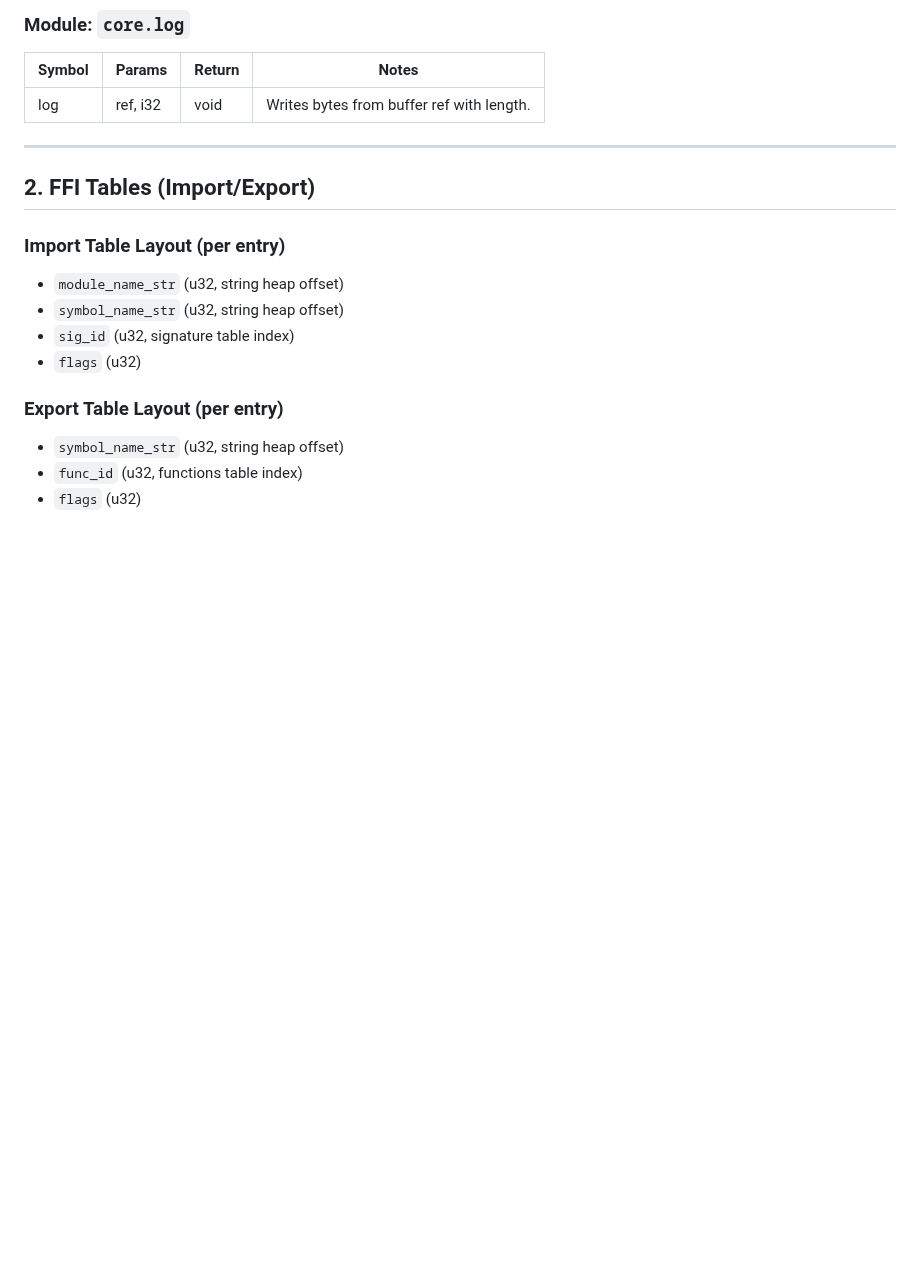
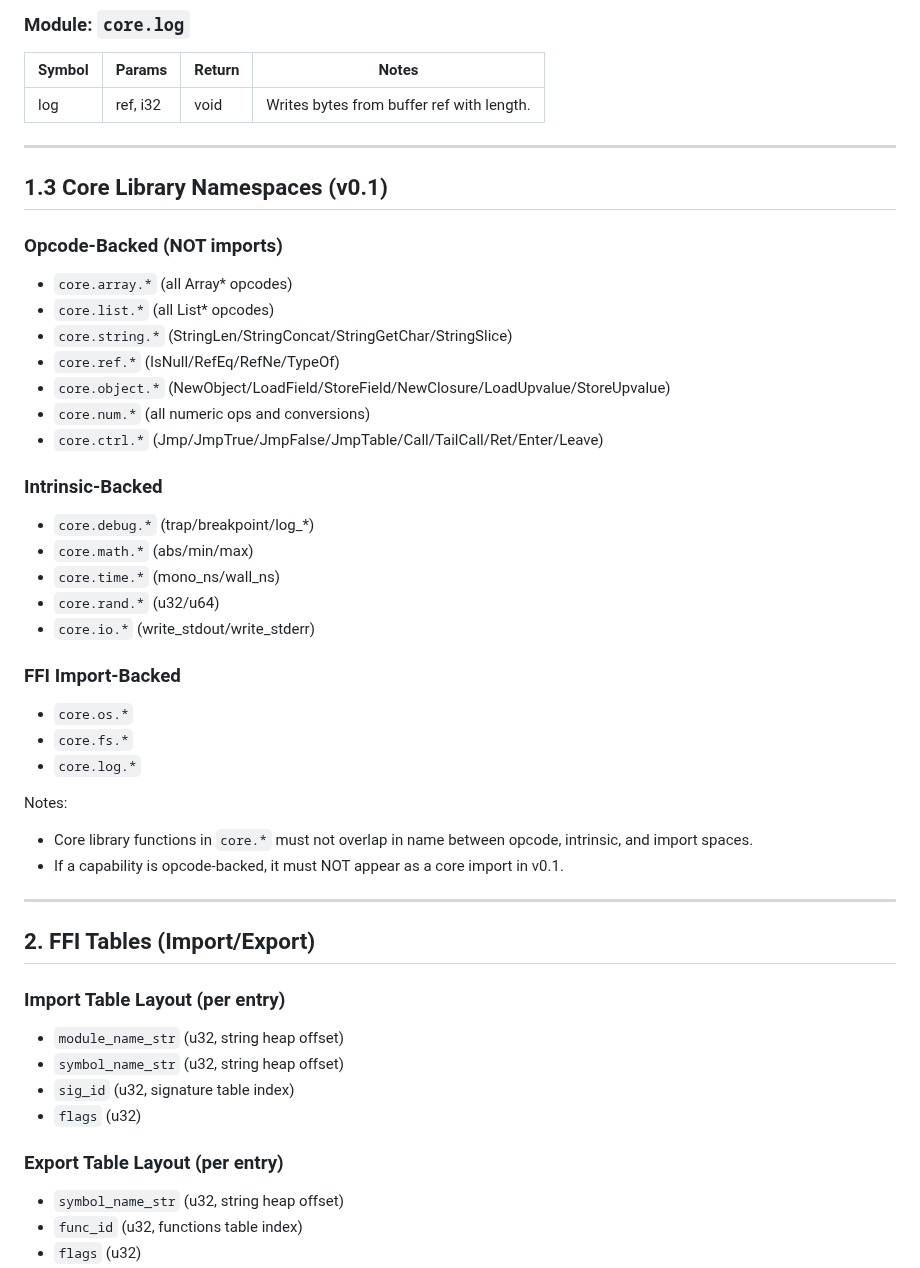
Before and after one commit to JJLDonley/Simple, a Markdown page: SimpleByteCode/SBC_ABI.md, the part around the change. GitHub-like rendering; blank space fills up the shorter version.

Commit message:
Document core library namespaces

```diff
--- a/SimpleByteCode/SBC_ABI.md
+++ b/SimpleByteCode/SBC_ABI.md
@@ -82,6 +82,35 @@ They are not VM opcodes, and not VM intrinsics. They live in the import table.
 | Symbol | Params | Return | Notes |
 |--------|--------|--------|-------|
 | log | ref, i32 | void | Writes bytes from buffer ref with length. |
+
+---
+
+## 1.3 Core Library Namespaces (v0.1)
+
+### Opcode-Backed (NOT imports)
+- `core.array.*` (all Array* opcodes)
+- `core.list.*` (all List* opcodes)
+- `core.string.*` (StringLen/StringConcat/StringGetChar/StringSlice)
+- `core.ref.*` (IsNull/RefEq/RefNe/TypeOf)
+- `core.object.*` (NewObject/LoadField/StoreField/NewClosure/LoadUpvalue/StoreUpvalue)
+- `core.num.*` (all numeric ops and conversions)
+- `core.ctrl.*` (Jmp/JmpTrue/JmpFalse/JmpTable/Call/TailCall/Ret/Enter/Leave)
+
+### Intrinsic-Backed
+- `core.debug.*` (trap/breakpoint/log_*)
+- `core.math.*` (abs/min/max)
+- `core.time.*` (mono_ns/wall_ns)
+- `core.rand.*` (u32/u64)
+- `core.io.*` (write_stdout/write_stderr)
+
+### FFI Import-Backed
+- `core.os.*`
+- `core.fs.*`
+- `core.log.*`
+
+Notes:
+- Core library functions in `core.*` must not overlap in name between opcode, intrinsic, and import spaces.
+- If a capability is opcode-backed, it must NOT appear as a core import in v0.1.
 
 ---
 
```
Also changed, not shown: SimpleByteCode/Implementation.md (+3 -3 lines), SimpleByteCode/Sprint.md (+1 -0 lines).
